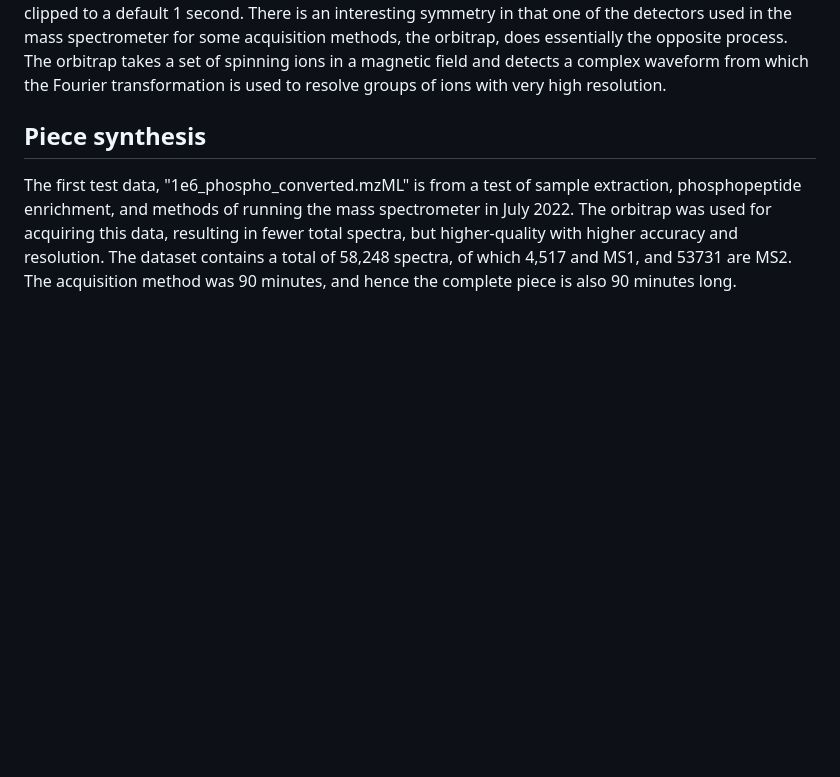
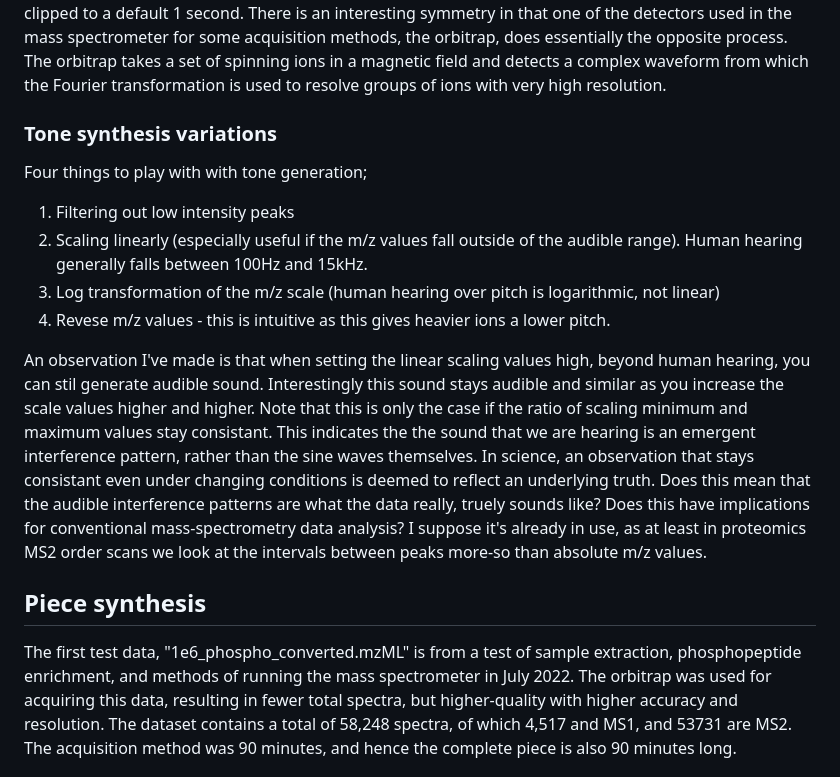
Before and after one commit to samsiljee/MS_sonification, a Markdown page: Essay.md, the part around the change. GitHub-like rendering; blank space fills up the shorter version.

Commit message:
Added section on tone synthesis variations

```diff
--- a/Essay.md
+++ b/Essay.md
@@ -23,6 +23,23 @@ These sine waves are then summed to produce more complex waveforms and the chara
 Tones are clipped to a default 1 second.
 There is an interesting symmetry in that one of the detectors used in the mass spectrometer for some acquisition methods, the orbitrap, does essentially the opposite process.
 The orbitrap takes a set of spinning ions in a magnetic field and detects a complex waveform from which the Fourier transformation is used to resolve groups of ions with very high resolution.
+
+### Tone synthesis variations
+Four things to play with with tone generation;
+1. Filtering out low intensity peaks
+2. Scaling linearly (especially useful if the m/z values fall outside of the audible range).
+Human hearing generally falls between 100Hz and 15kHz.
+3. Log transformation of the m/z scale (human hearing over pitch is logarithmic, not linear)
+4. Revese m/z values - this is intuitive as this gives heavier ions a lower pitch.
+
+An observation I've made is that when setting the linear scaling values high, beyond human hearing, you can stil generate audible sound.
+Interestingly this sound stays audible and similar as you increase the scale values higher and higher.
+Note that this is only the case if the ratio of scaling minimum and maximum values stay consistant.
+This indicates the the sound that we are hearing is an emergent interference pattern, rather than the sine waves themselves.
+In science, an observation that stays consistant even under changing conditions is deemed to reflect an underlying truth.
+Does this mean that the audible interference patterns are what the data really, truely sounds like?
+Does this have implications for conventional mass-spectrometry data analysis?
+I suppose it's already in use, as at least in proteomics MS2 order scans we look at the intervals between peaks more-so than absolute m/z values.
 
 ## Piece synthesis
 The first test data, "1e6_phospho_converted.mzML" is from a test of sample extraction, phosphopeptide enrichment, and methods of running the mass spectrometer in July 2022.
```
